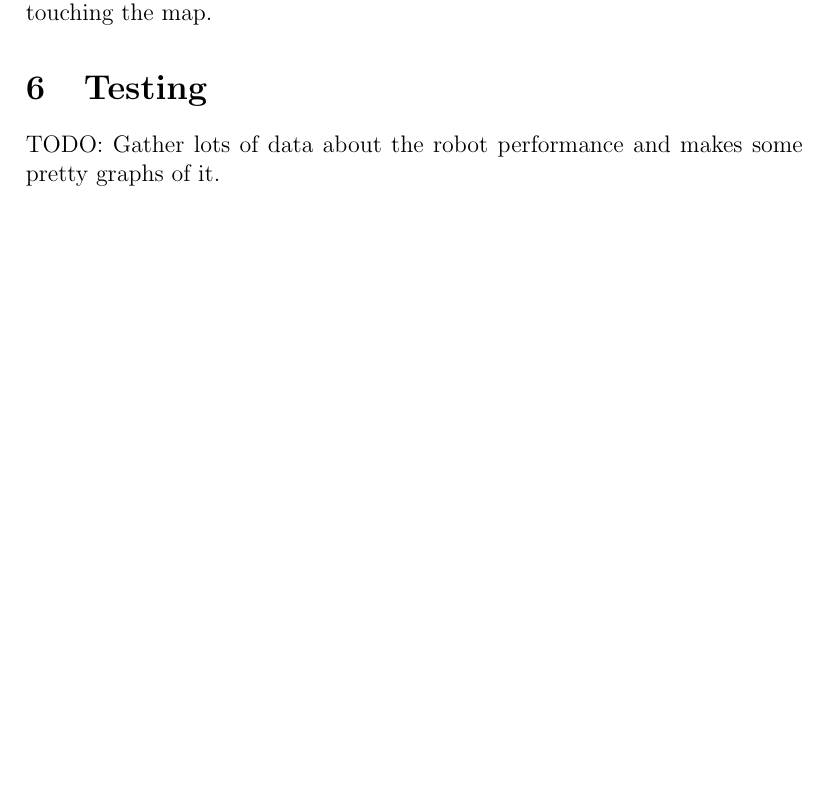
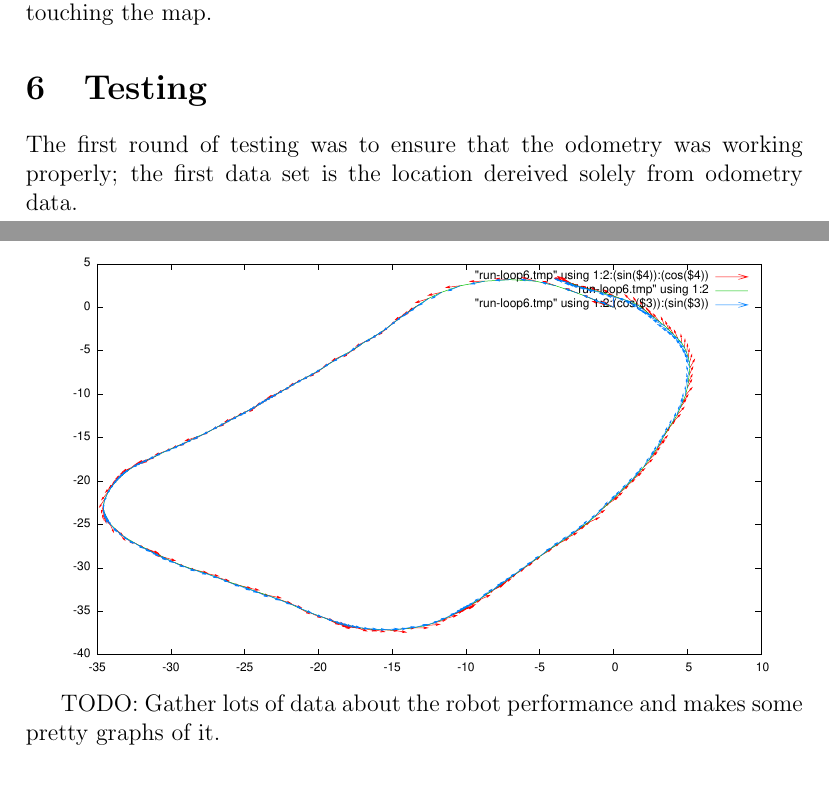
Before and after one commit to trainman419/Senior-Project, a LaTeX document (documents/final/Final.tex, which reads documents/final/testing.tex): part of page 6 of 9 before the commit and two parts of pages 6 and 7 of 9 after it, the two joined at a grey line, cut so that both start at the same text, the shorter picture padded with empty space. Compiled offline with pdfLaTeX.

Commit message:
Start work on testing documentation.

```diff
--- a/documents/final/Final.tex
+++ b/documents/final/Final.tex
@@ -60,6 +60,7 @@ For my senior project, I built and programmed a relatively inexpensive robot to
 \input{ui}
 
 \section{Testing}
+\input{testing}
 
 TODO: Gather lots of data about the robot performance and makes some pretty graphs of it.
 
--- /dev/null
+++ b/documents/final/testing.tex
@@ -0,0 +1,3 @@
+The first round of testing was to ensure that the odometry was working properly; the first data set is the location dereived solely from odometry data.
+
+\includegraphics{run-loop6}
```
Also changed, not shown: documents/final/Makefile, documents/final/run-loop6.pdf (added).
